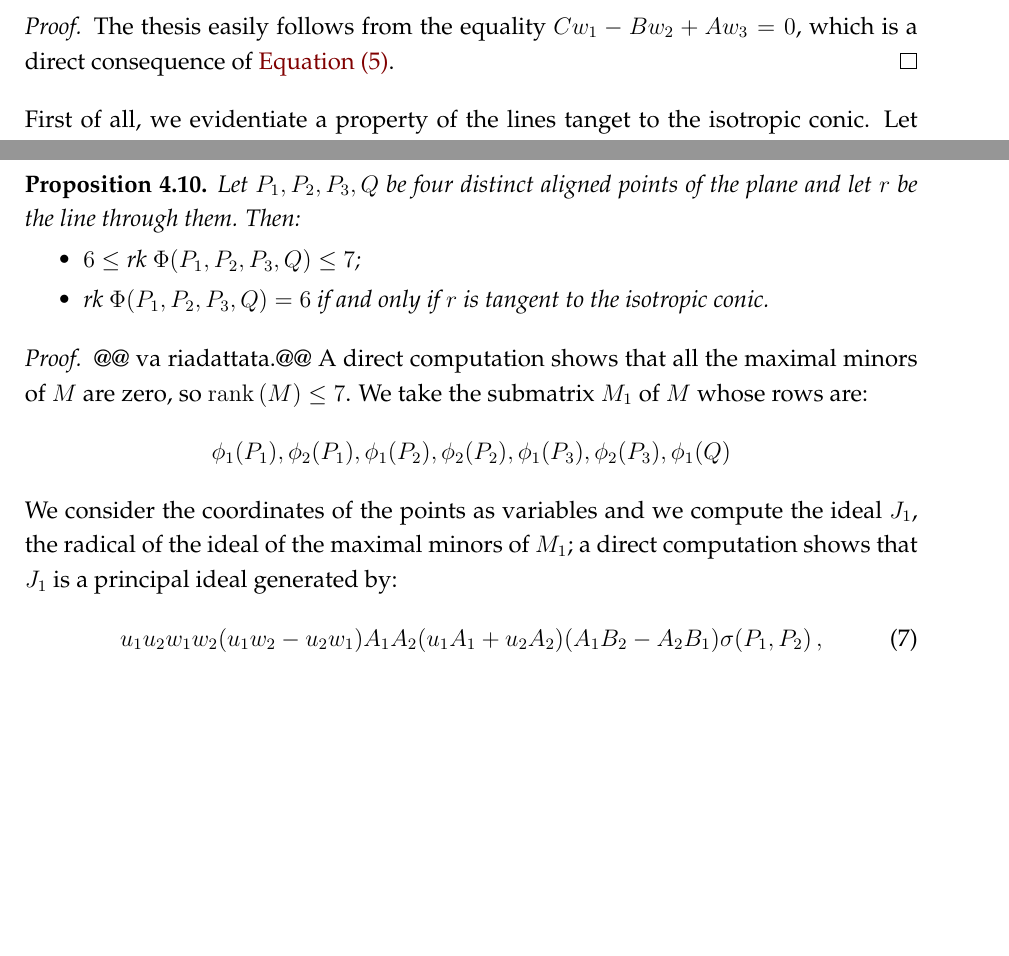
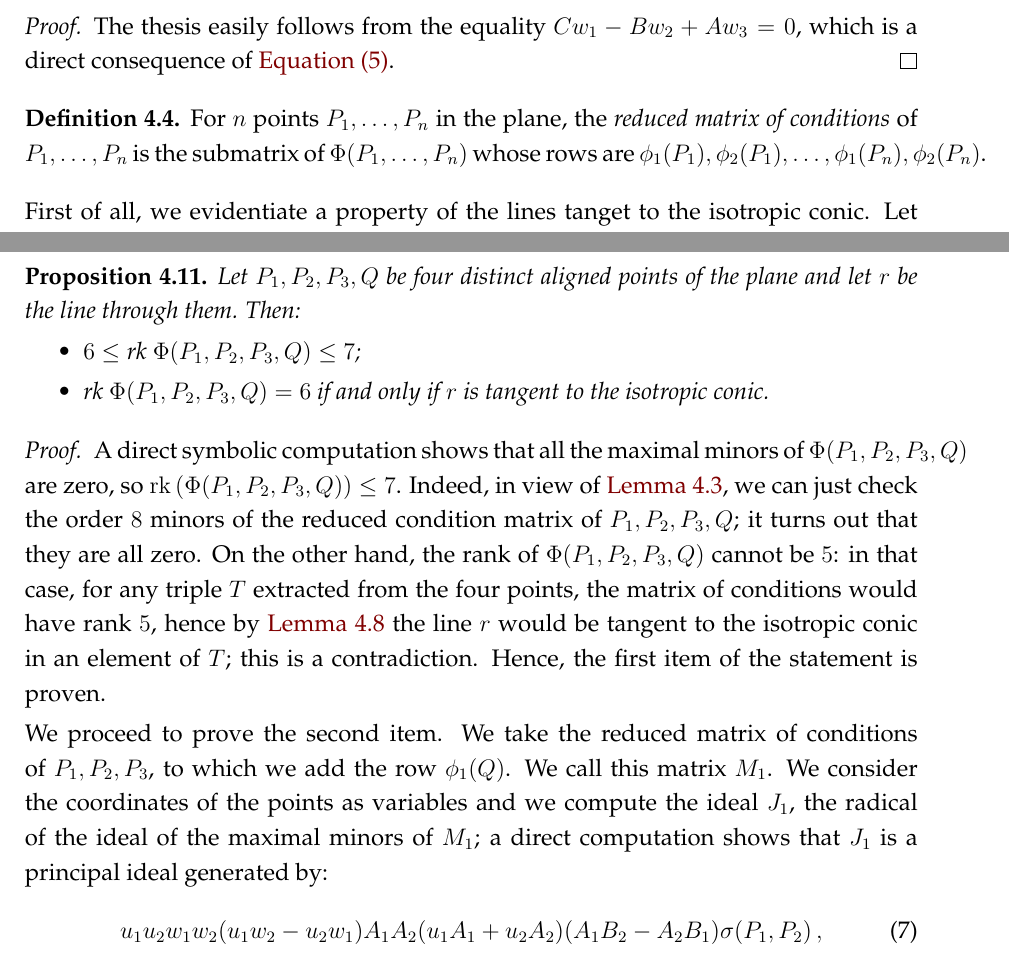
Before and after one commit to MatteoGallet/AlignedEigenpoints, a LaTeX document (disubbidienza.tex): two parts of pages 6 and 9 of 16 before the commit and two parts of pages 6 and 9 of 17 after it, joined at a grey line, cut so that both start at the same text, the shorter picture padded with empty space. Compiled offline with pdfLaTeX.

Commit message:
Dimostrato che nel caso di quattro punti allineati il rango della matrice delle condizioni è minore o uguale a 7.

```diff
--- a/disubbidienza.tex
+++ b/disubbidienza.tex
@@ -423,6 +423,12 @@ Construct three $1 \times n$ matrices $w_1$, $w_2$, $w_3$ by extracting the entr
   The thesis easily follows from the equality $C w_1 - B w_2 + A w_3 = 0$, which is a direct consequence of \Cref{eq:base}.
 \end{proof}
 
+\begin{definition}
+ \label{definition:reduced_matrix_conditions}
+ For $n$ points $P_1, \dotsc, P_n$ in the plane, the \emph{reduced matrix of conditions} of $P_1, \dotsc, P_n$ is the submatrix of~$\Phi(P_1, \dotsc, P_n)$ whose rows are $\phi_1(P_1), \phi_2(P_1), \dotsc, \phi_1(P_n), \phi_2(P_n)$.
+\end{definition}
+
+
 % \begin{lemma}
 %   \label{lemma_for_minors2}
 %   Let $P(A: B: C)$, $Q(A': B': C')$ be two points of $\mathbb{P}^2_K$
@@ -585,7 +591,7 @@ The direct inspection of the ideal obtained from these procedures gives the thes
 \end{proof}
 
 \begin{prop}
-\label{pr4}
+\label{proposition:four_aligned}
 Let $P_1, P_2, P_3, Q$ be four distinct aligned points of the plane and
 let $r$ be the line through them. Then:
 \begin{itemize}
@@ -595,14 +601,16 @@ to the isotropic conic.
 \end{itemize}
 \end{prop}
 \begin{proof}
-  @@ va riadattata.@@
-  A direct computation shows that all the maximal minors of $M$ are
-  zero, so $\mathrm{rank}\,(M) \leq 7$.
-  We take the submatrix $M_1$ of $M$ whose rows are:
-  \[
-    \phi_1(P_1), \phi_2(P_1), \phi_1(P_2), \phi_2(P_2),
-    \phi_1(P_3), \phi_2(P_3), \phi_1(Q)
-  \]
+  A direct symbolic computation shows that all the maximal minors of~$\Phi(P_1, P_2, P_3, Q)$ are
+  zero, so $\mathrm{rk}\,(\Phi(P_1, P_2, P_3, Q)) \leq 7$.
+  Indeed, in view of \Cref{lemma:minors}, we can just check the order~$8$ minors of the reduced condition matrix of $P_1, P_2, P_3, Q$; it turns out that they are all zero.
+  On the other hand, the rank of $\Phi(P_1, P_2, P_3, Q)$ cannot be $5$:
+  in that case, for any triple~$T$ extracted from the four points, the matrix of conditions would have rank~$5$, hence by \Cref{proposition:three_aligned_ranks} the line~$r$ would be tangent to the isotropic conic in an element of $T$; this is a contradiction.
+  Hence, the first item of the statement is proven.
+
+  We proceed to prove the second item.
+  We take the reduced matrix of conditions of~$P_1, P_2, P_3$, to which we add the row~$\phi_1(Q)$.
+  We call this matrix~$M_1$.
   We consider the coordinates of the points as variables and we compute
   the ideal $J_1$, the radical of the ideal of the maximal minors of $M_1$;
   a direct computation shows that $J_1$ is a principal ideal generated by:
```
Also changed, not shown: disubbidienza.tex (8 more changed lines), 1 other file.
